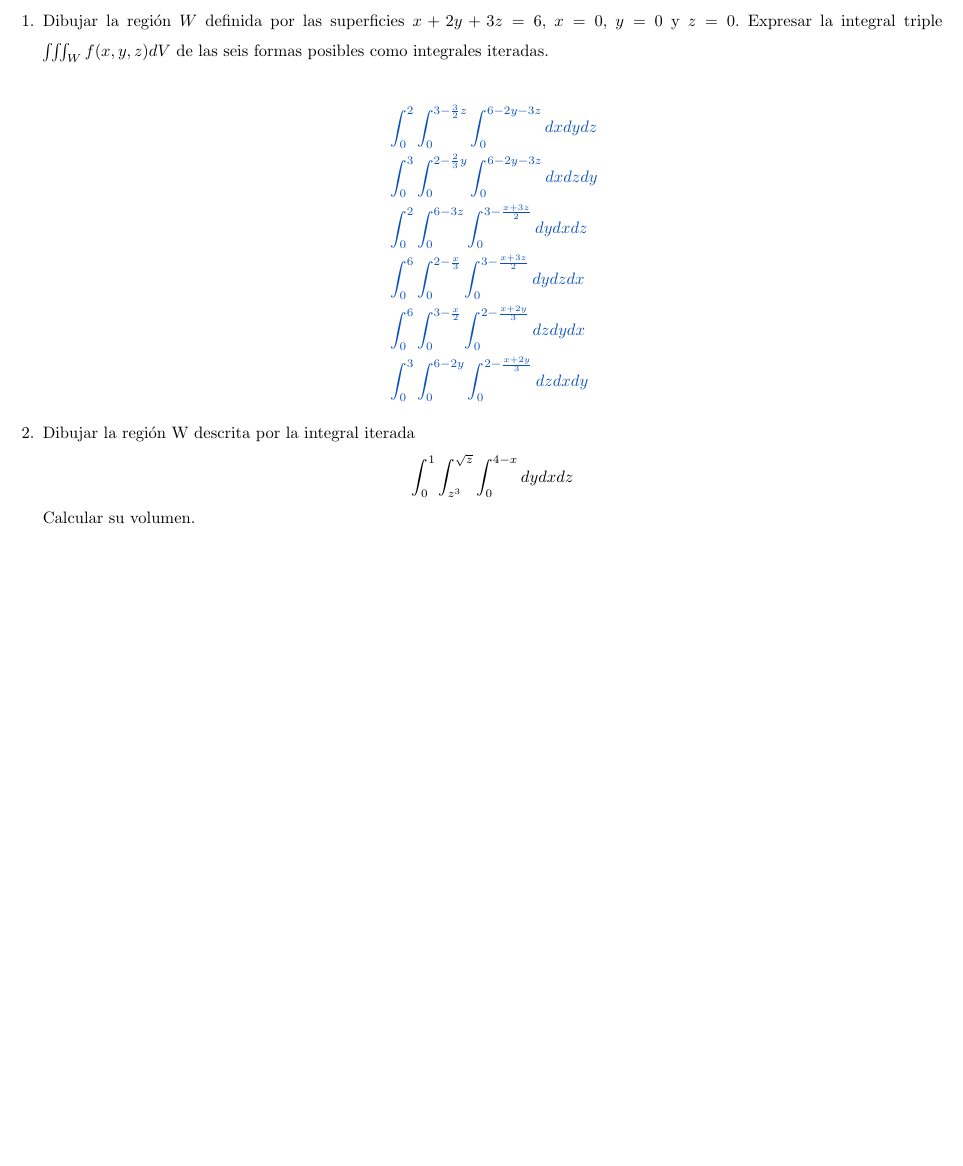
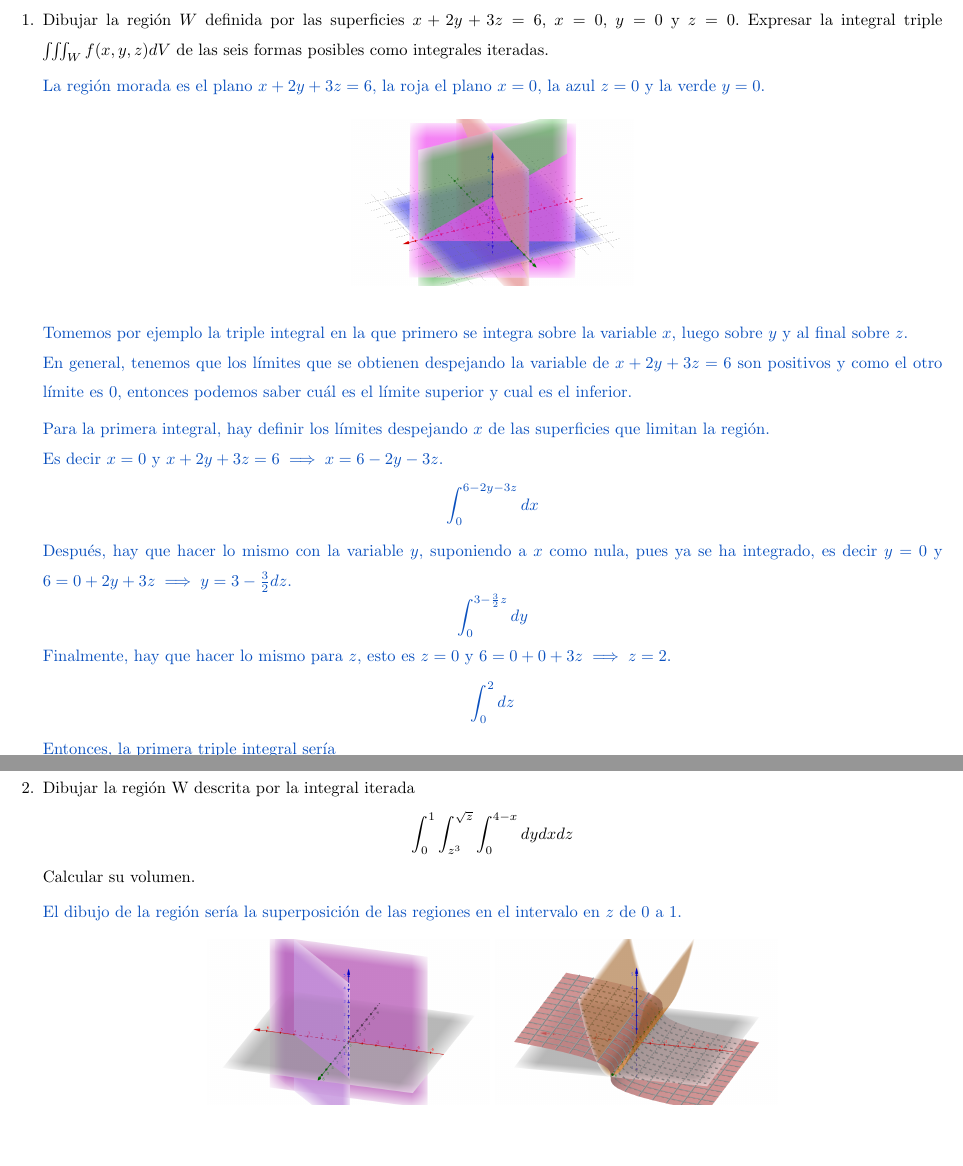
Before and after one commit to MatematicasAplicadas/Tarea-I, a LaTeX problem sheet (tarea1.tex): part of page 1 of 7 before the commit and two parts of pages 1 and 2 of 8 after it, the two joined at a grey line, cut so that both start at the same text, the shorter picture padded with empty space. Compiled offline with pdfLaTeX.

Commit message:
Mejorando la redacción de los problemas 1 y 2

```diff
--- a/tarea1.tex
+++ b/tarea1.tex
@@ -35,3 +35,27 @@
         como integrales iteradas.
 
         \color{azul}
+				La región morada es el plano $x + 2y + 3z = 6$, la roja el plano
+				$x = 0$, la azul $z = 0$ y la verde $y = 0$.
+
+				\begin{center}
+            \includegraphics[width=6cm]{img/ej1.png}
+        \end{center}
+
+				Tomemos por ejemplo la triple integral en la que primero se integra sobre la
+				variable $x$, luego sobre $y$ y al final sobre $z$.\\
+				En general, tenemos que los límites que se obtienen despejando la
+				variable de $x + 2y + 3z = 6$ son positivos y como el otro límite es 0,
+				entonces podemos saber cuál es el límite superior y cual es el inferior.
+
+				Para la primera integral, hay definir los límites despejando $x$ de las
+				superficies que limitan la región.\\
+				Es decir $x = 0$ y $x + 2y + 3z = 6 \implies x = 6 - 2y - 3z$.
+				\[\int_{0}^{6-2y-3z} dx\]
+				Después, hay que hacer lo mismo con la variable $y$, suponiendo a $x$
+				como nula, pues ya se ha integrado, es decir $y = 0$ y
+				$6 = 0 + 2y + 3z \implies y = 3- \frac{3}{2}dz$.
+				\[\int_{0}^{3-\frac{3}{2}z} dy\]
+				Finalmente, hay que hacer lo mismo para $z$, esto es $z = 0$ y
+				$6 = 0 + 0 + 3z \implies z = 2$.
+				\[\int_{0}^{2} dz\]
@@ -38,5 +67,4 @@
         \begin{align*}
-            &\int_{0}^{2} \int_{0}^{3-\frac{3}{2}z} \int_{0}^{6-2y-3z} dxdydz\\
             &\int_{0}^{3} \int_{0}^{2-\frac{2}{3}y} \int_{0}^{6-2y-3z} dxdzdy\\
             &\int_{0}^{2} \int_{0}^{6-3z} \int_{0}^{3-\frac{x+3z}{2}} dydxdz\\
             &\int_{0}^{6} \int_{0}^{2-\frac{x}{3}} \int_{0}^{3-\frac{x+3z}{2}} dydzdx\\
@@ -55,6 +83,14 @@
         Calcular su volumen.
 
         \color{azul}
+
+				El dibujo de la región sería la superposición de las regiones en el
+				intervalo en $z$ de 0 a 1.
+				\begin{center}
+            \includegraphics[width=6cm]{img/ej2_1.png}
+						\includegraphics[width=6cm]{img/ej2_2.png}
+        \end{center}
+
         \begin{align*}
             \int_{0}^{1} \int_{z^3}^{\sqrt{z}} \int_{0}^{4-x} dydxdz
                 &= \int_{0}^{1} \int_{z^3}^{\sqrt{z}} y \Big|_{0}^{4-x} dxdz
```
Also changed, not shown: tarea1.tex (5 more changed lines).
